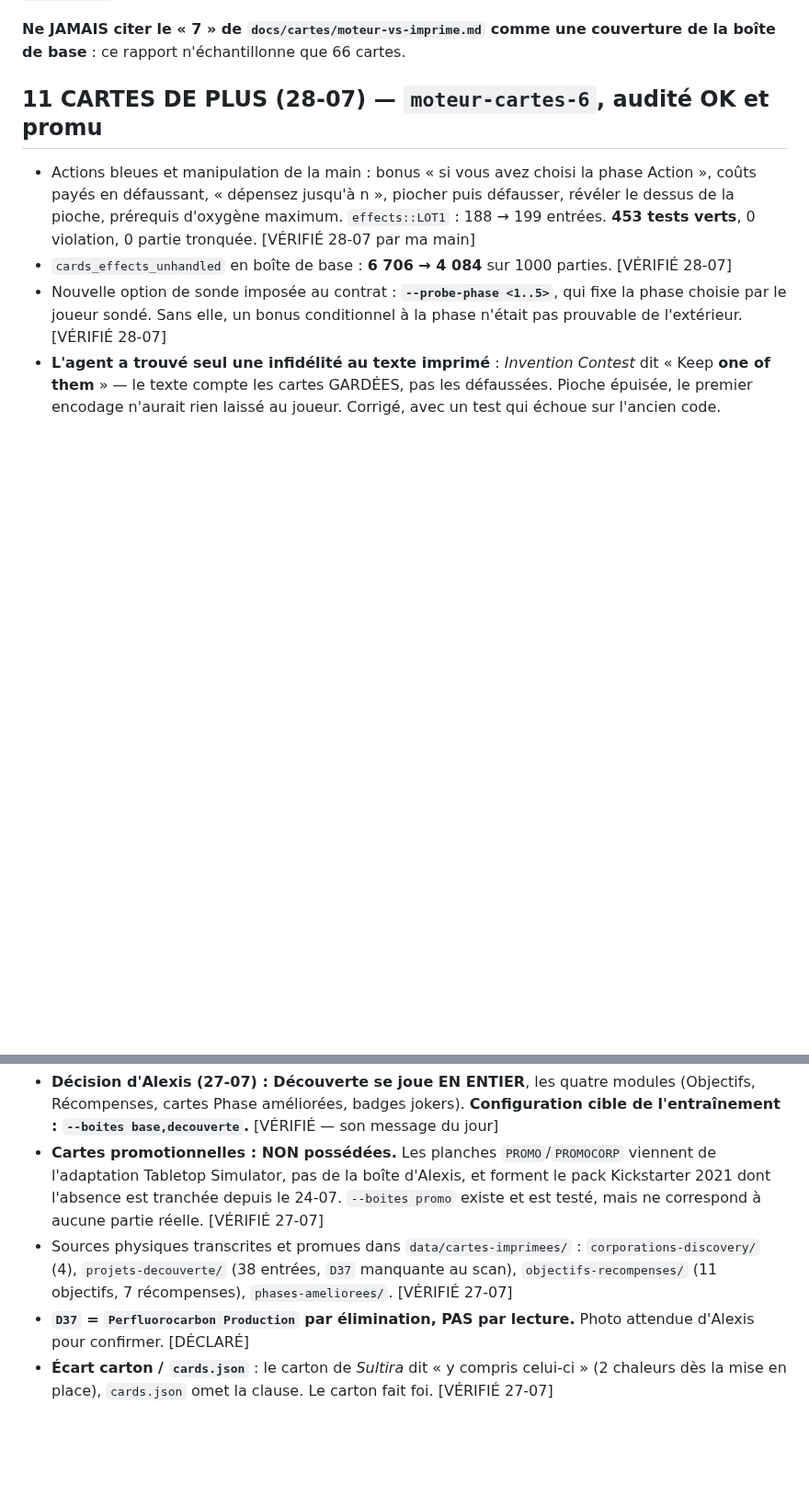
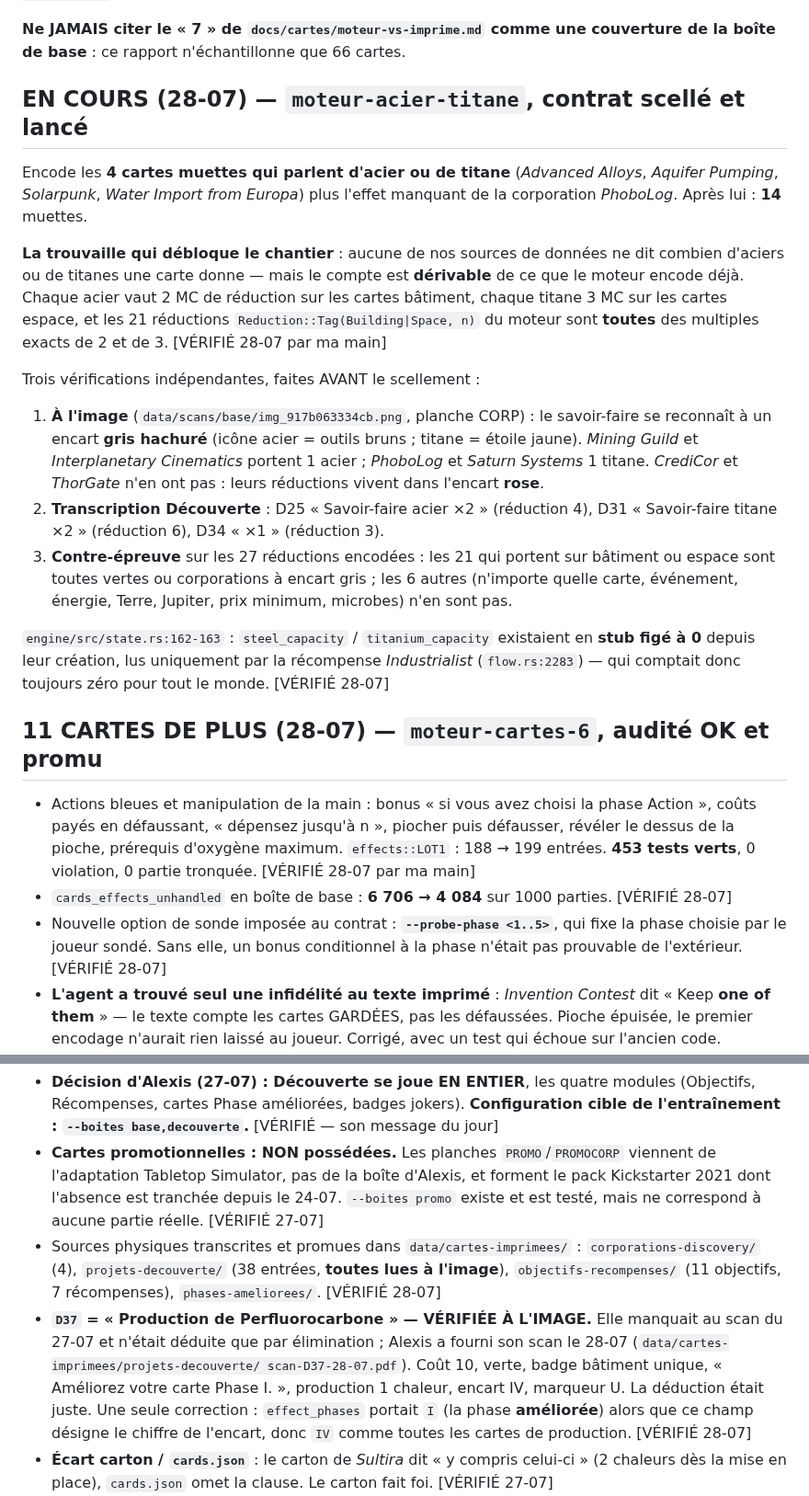
Before and after one commit to Alexry375/Terra, a Markdown page: docs/CTO_STATE.md, 2 parts joined by grey strips. Shown at 92% size. Rendered like a GitHub page; blank space fills up the shorter version.

Commit message:
Carte d'état : D37 vérifiée à l'image, chantier acier/titane cadré et lancé

```diff
--- a/docs/CTO_STATE.md
+++ b/docs/CTO_STATE.md
@@ -36,6 +36,37 @@ nominative : `workspaces/moteur-cartes-6/inputs/checks/02-les-18-restantes.sh`.
 
 **Ne JAMAIS citer le « 7 » de `docs/cartes/moteur-vs-imprime.md` comme une
 couverture de la boîte de base** : ce rapport n'échantillonne que 66 cartes.
+
+## EN COURS (28-07) — `moteur-acier-titane`, contrat scellé et lancé
+
+Encode les **4 cartes muettes qui parlent d'acier ou de titane** (*Advanced
+Alloys*, *Aquifer Pumping*, *Solarpunk*, *Water Import from Europa*) plus
+l'effet manquant de la corporation *PhoboLog*. Après lui : **14** muettes.
+
+**La trouvaille qui débloque le chantier** : aucune de nos sources de données ne
+dit combien d'aciers ou de titanes une carte donne — mais le compte est
+**dérivable** de ce que le moteur encode déjà. Chaque acier vaut 2 MC de
+réduction sur les cartes bâtiment, chaque titane 3 MC sur les cartes espace, et
+les 21 réductions `Reduction::Tag(Building|Space, n)` du moteur sont **toutes**
+des multiples exacts de 2 et de 3. [VÉRIFIÉ 28-07 par ma main]
+
+Trois vérifications indépendantes, faites AVANT le scellement :
+1. **À l'image** (`data/scans/base/img_917b063334cb.png`, planche CORP) : le
+   savoir-faire se reconnaît à un encart **gris hachuré** (icône acier = outils
+   bruns ; titane = étoile jaune). *Mining Guild* et *Interplanetary Cinematics*
+   portent 1 acier ; *PhoboLog* et *Saturn Systems* 1 titane. *CrediCor* et
+   *ThorGate* n'en ont pas : leurs réductions vivent dans l'encart **rose**.
+2. **Transcription Découverte** : D25 « Savoir-faire acier ×2 » (réduction 4),
+   D31 « Savoir-faire titane ×2 » (réduction 6), D34 « ×1 » (réduction 3).
+3. **Contre-épreuve** sur les 27 réductions encodées : les 21 qui portent sur
+   bâtiment ou espace sont toutes vertes ou corporations à encart gris ; les 6
+   autres (n'importe quelle carte, événement, énergie, Terre, Jupiter, prix
+   minimum, microbes) n'en sont pas.
+
+`engine/src/state.rs:162-163` : `steel_capacity` / `titanium_capacity` existaient
+en **stub figé à 0** depuis leur création, lus uniquement par la récompense
+*Industrialist* (`flow.rs:2283`) — qui comptait donc toujours zéro pour tout le
+monde. [VÉRIFIÉ 28-07]
 
 ## 11 CARTES DE PLUS (28-07) — `moteur-cartes-6`, audité OK et promu
 
@@ -137,11 +168,17 @@ la sonde (main vide, température violette, effet à la pose ou en action).
   `--boites promo` existe et est testé, mais ne correspond à aucune partie
   réelle. [VÉRIFIÉ 27-07]
 - Sources physiques transcrites et promues dans `data/cartes-imprimees/` :
-  `corporations-discovery/` (4), `projets-decouverte/` (38 entrées, `D37`
-  manquante au scan), `objectifs-recompenses/` (11 objectifs, 7 récompenses),
-  `phases-ameliorees/`. [VÉRIFIÉ 27-07]
-- **`D37` = `Perfluorocarbon Production` par élimination, PAS par lecture.**
-  Photo attendue d'Alexis pour confirmer. [DÉCLARÉ]
+  `corporations-discovery/` (4), `projets-decouverte/` (38 entrées, **toutes
+  lues à l'image**), `objectifs-recompenses/` (11 objectifs, 7 récompenses),
+  `phases-ameliorees/`. [VÉRIFIÉ 28-07]
+- **`D37` = « Production de Perfluorocarbone » — VÉRIFIÉE À L'IMAGE.** Elle
+  manquait au scan du 27-07 et n'était déduite que par élimination ; Alexis a
+  fourni son scan le 28-07 (`data/cartes-imprimees/projets-decouverte/
+  scan-D37-28-07.pdf`). Coût 10, verte, badge bâtiment unique, « Améliorez votre
+  carte Phase I. », production 1 chaleur, encart IV, marqueur U. La déduction
+  était juste. Une seule correction : `effect_phases` portait `I` (la phase
+  **améliorée**) alors que ce champ désigne le chiffre de l'encart, donc `IV`
+  comme toutes les cartes de production. [VÉRIFIÉ 28-07]
 - **Écart carton / `cards.json`** : le carton de *Sultira* dit « y compris
   celui-ci » (2 chaleurs dès la mise en place), `cards.json` omet la clause. Le
   carton fait foi. [VÉRIFIÉ 27-07]
```
